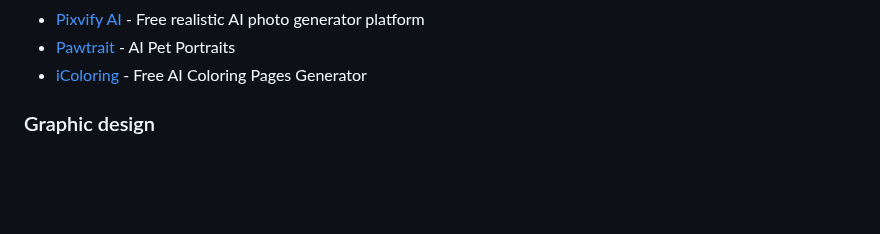
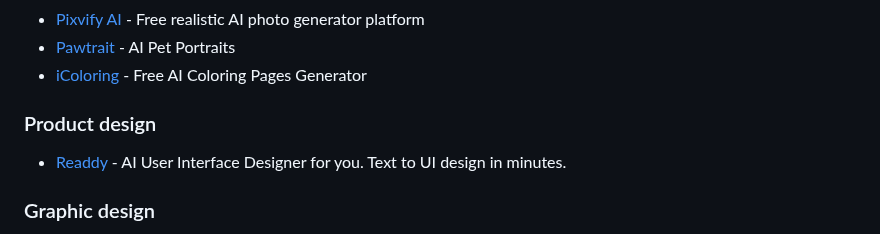
Before and after one commit to mahseema/awesome-ai-tools, a Markdown page: README.md, the part around the change. Drawn GitHub-style; blank space fills up the shorter version.

```diff
--- a/README.md
+++ b/README.md
@@ -276,6 +276,9 @@ We publish regular updates of this repo in the [Altern Newsletter](http://newsle
 - [Pawtrait](https://www.pawtrait.art/) - AI Pet Portraits
 - [iColoring](https://icoloring.ai) - Free AI Coloring Pages Generator
 
+### Product design
+- [Readdy](https://readdy.ai) - AI User Interface Designer for you. Text to UI design in minutes.
+
 
 ### Graphic design
 
```
